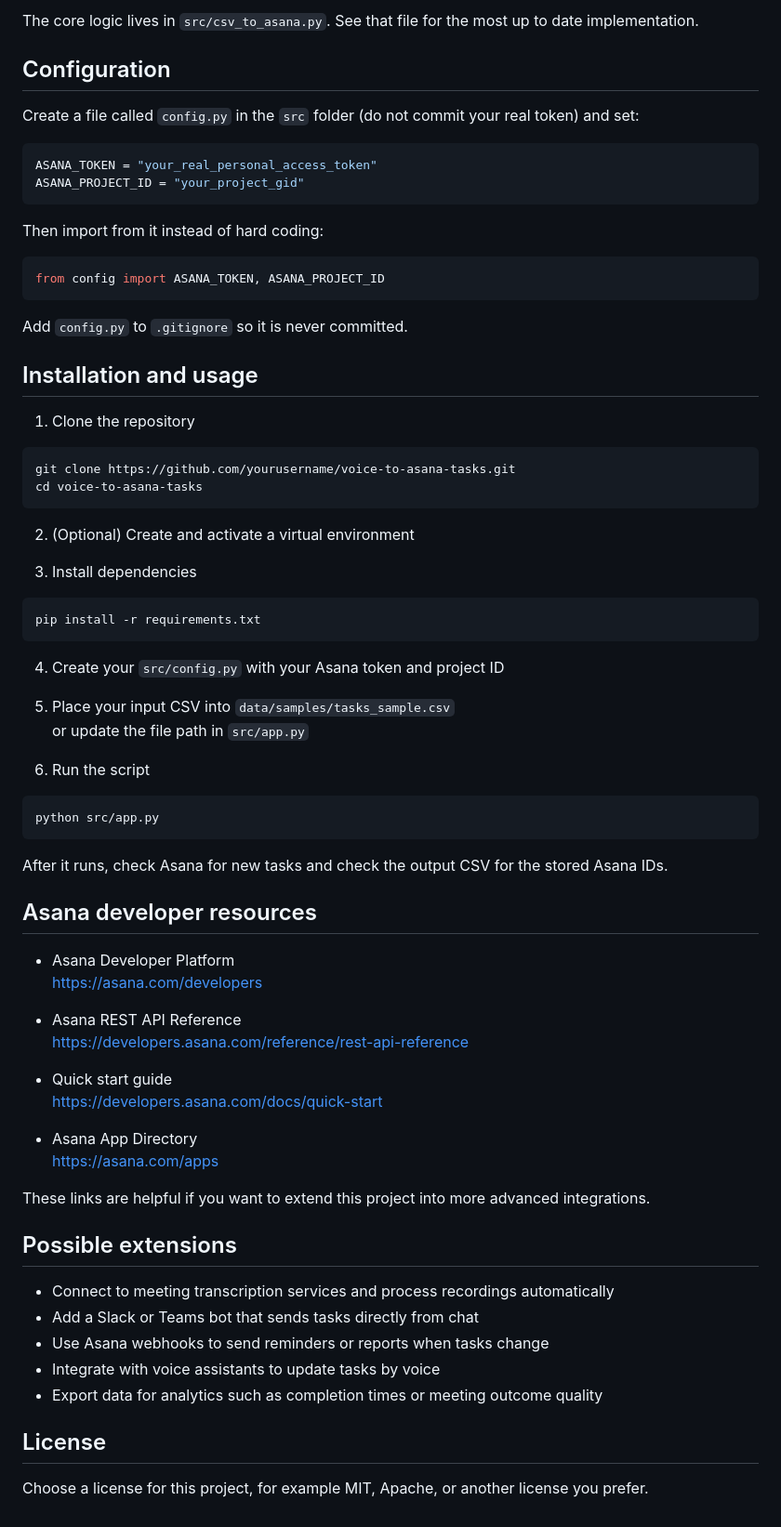
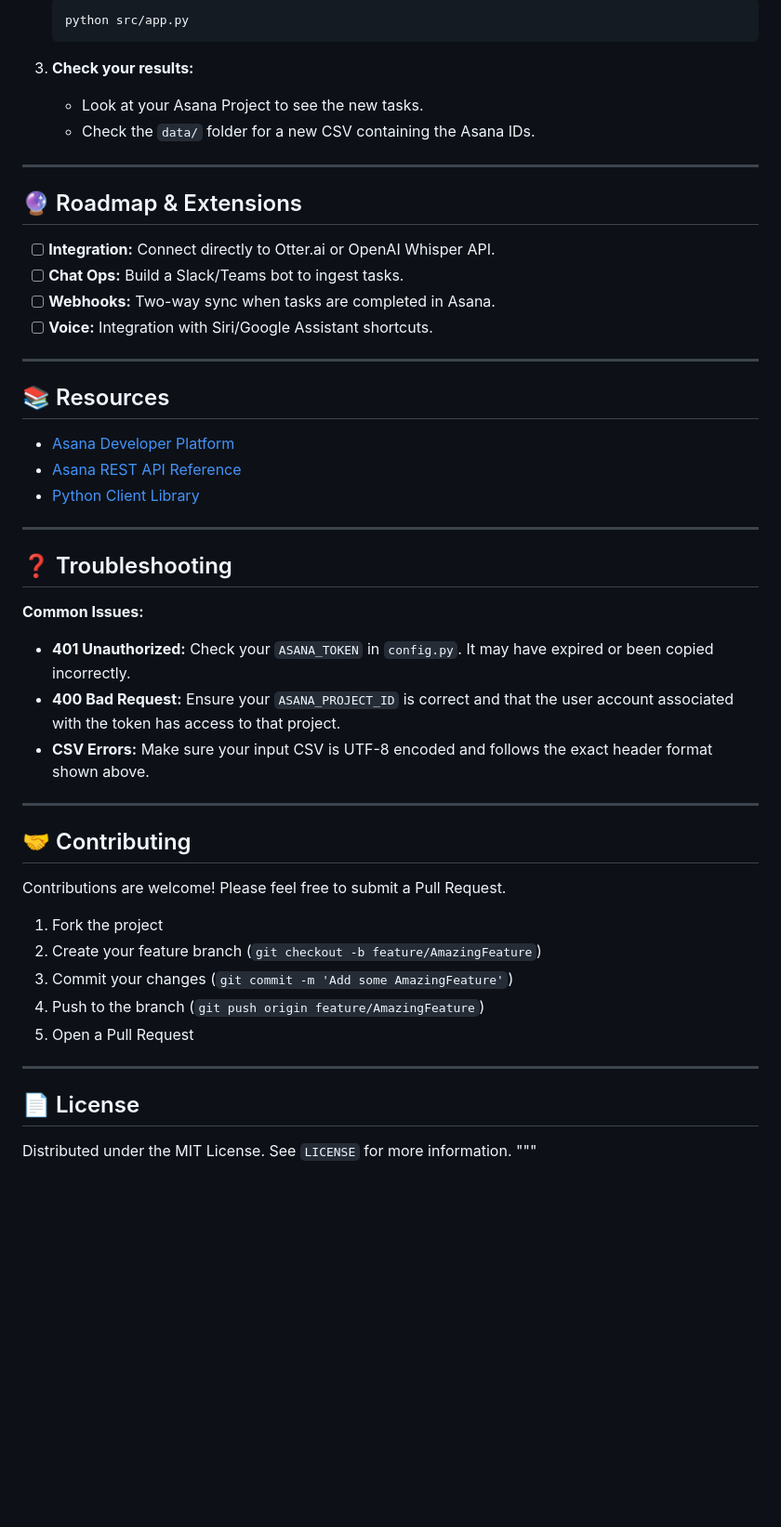
Before and after one commit to tabitha-dev/voice-to-asana-tasks, a Markdown page: README.md, the part around one of its changes. Shown at 93% size. Rendered like a GitHub page; blank space fills up the shorter version.

````diff
--- a/README.md
+++ b/README.md
@@ -84,77 +130,54 @@ The script will produce an output CSV that includes the Asana IDs created for ta
 
-The core logic lives in `src/csv_to_asana.py`. See that file for the most up to date implementation.
+    ```bash
+    python src/app.py
+    ```
 
-## Configuration
+3.  **Check your results:**
+    * Look at your Asana Project to see the new tasks.
+    * Check the `data/` folder for a new CSV containing the Asana IDs.
 
-Create a file called `config.py` in the `src` folder (do not commit your real token) and set:
+---
 
-```python
-ASANA_TOKEN = "your_real_personal_access_token"
-ASANA_PROJECT_ID = "your_project_gid"
-```
+## 🔮 Roadmap & Extensions
 
-Then import from it instead of hard coding:
+- [ ] **Integration:** Connect directly to Otter.ai or OpenAI Whisper API.
+- [ ] **Chat Ops:** Build a Slack/Teams bot to ingest tasks.
+- [ ] **Webhooks:** Two-way sync when tasks are completed in Asana.
+- [ ] **Voice:** Integration with Siri/Google Assistant shortcuts.
 
-```python
-from config import ASANA_TOKEN, ASANA_PROJECT_ID
-```
+---
 
-Add `config.py` to `.gitignore` so it is never committed.
+## 📚 Resources
 
-## Installation and usage
+* [Asana Developer Platform](https://asana.com/developers)
+* [Asana REST API Reference](https://developers.asana.com/reference/rest-api-reference)
+* [Python Client Library](https://github.com/Asana/python-asana)
 
-1. Clone the repository
+---
 
-```bash
-git clone https://github.com/yourusername/voice-to-asana-tasks.git
-cd voice-to-asana-tasks
-```
+## ❓ Troubleshooting
 
-2. (Optional) Create and activate a virtual environment
+**Common Issues:**
 
-3. Install dependencies
+* **401 Unauthorized:** Check your `ASANA_TOKEN` in `config.py`. It may have expired or been copied incorrectly.
+* **400 Bad Request:** Ensure your `ASANA_PROJECT_ID` is correct and that the user account associated with the token has access to that project.
+* **CSV Errors:** Make sure your input CSV is UTF-8 encoded and follows the exact header format shown above.
 
-```bash
-pip install -r requirements.txt
-```
+---
 
-4. Create your `src/config.py` with your Asana token and project ID
+## 🤝 Contributing
 
-5. Place your input CSV into `data/samples/tasks_sample.csv`
-   or update the file path in `src/app.py`
+Contributions are welcome! Please feel free to submit a Pull Request.
 
-6. Run the script
+1.  Fork the project
+2.  Create your feature branch (`git checkout -b feature/AmazingFeature`)
+3.  Commit your changes (`git commit -m 'Add some AmazingFeature'`)
+4.  Push to the branch (`git push origin feature/AmazingFeature`)
+5.  Open a Pull Request
 
-```bash
-python src/app.py
-```
+---
 
-After it runs, check Asana for new tasks and check the output CSV for the stored Asana IDs.
+## 📄 License
 
-## Asana developer resources
-
-- Asana Developer Platform
-  https://asana.com/developers
-
-- Asana REST API Reference
-  https://developers.asana.com/reference/rest-api-reference
-
-- Quick start guide
-  https://developers.asana.com/docs/quick-start
-
-- Asana App Directory
-  https://asana.com/apps
-
-These links are helpful if you want to extend this project into more advanced integrations.
-
-## Possible extensions
-
-- Connect to meeting transcription services and process recordings automatically
-- Add a Slack or Teams bot that sends tasks directly from chat
-- Use Asana webhooks to send reminders or reports when tasks change
-- Integrate with voice assistants to update tasks by voice
-- Export data for analytics such as completion times or meeting outcome quality
-
-## License
-
-Choose a license for this project, for example MIT, Apache, or another license you prefer.
+Distributed under the MIT License. See `LICENSE` for more information.
+"""
````
Also changed, not shown: other parts of README.md (+101 -55 lines).
